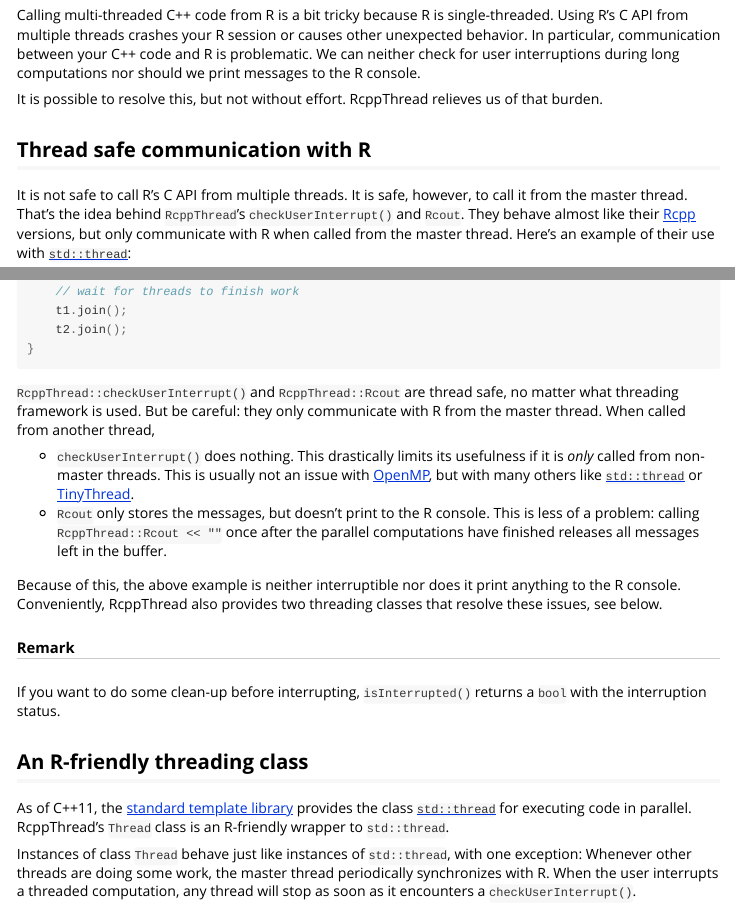
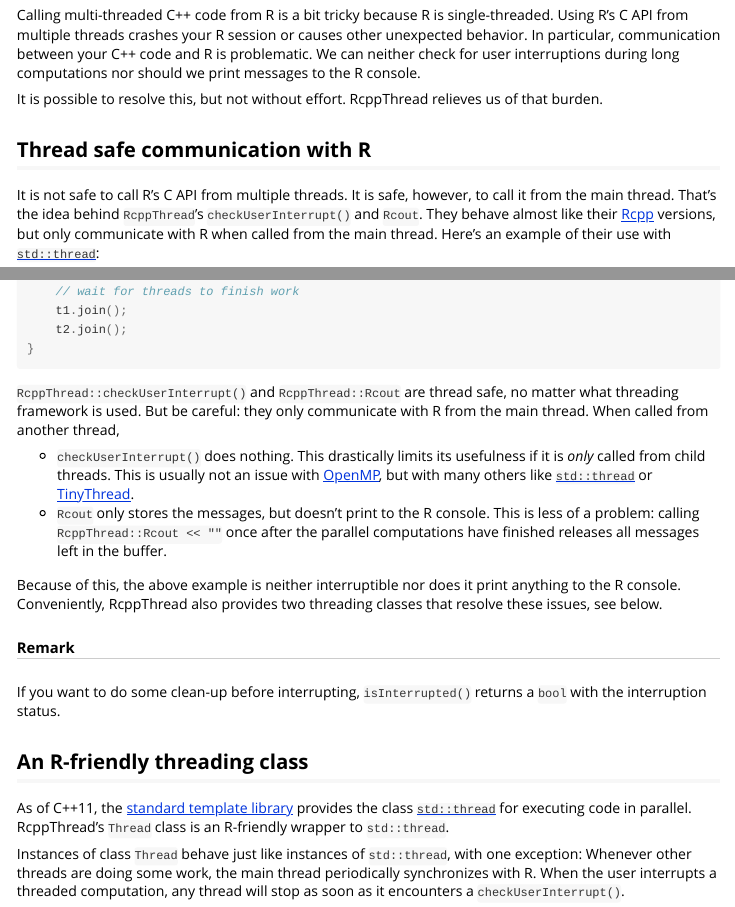
Before and after one commit to tnagler/RcppThread, an R Markdown document (vignettes/RcppThread.Rmd): the page in a window 1100 px wide, from 380 px down, and a second part further down, joined at a grey line. Rendered offline with R 4.5, knitr and Pandoc, with nearby package versions.

Commit message:
refactoring + fix some cases that couldn't be interrupted (#18)
* don't join thread on destruction

* improved wait() logic + some refactoring

* more refactoring

* master -> main

* stopped -> joined

* let ThreadPool::push() return shared future

otherwise we cannot catch interruptions when nThreads = 0 and return of f(args...) is void

* more cleanup

* give Batch its own header

* use two mutexes for busy/tasks

* yield threads in monitor loop

```diff
--- a/vignettes/RcppThread.Rmd
+++ b/vignettes/RcppThread.Rmd
@@ -34,10 +34,10 @@ RcppThread relieves us of that burden.
 ## Thread safe communication with R
 
 It is not safe to call R's C API from multiple threads. It is safe, however,
-to call it from the master thread. That's the idea behind `RcppThread`'s
+to call it from the main thread. That's the idea behind `RcppThread`'s
 `checkUserInterrupt()` and `Rcout`. They behave almost like their
 [Rcpp](https://github.com/RcppCore/Rcpp/blob/master/README.md) versions, but
-only communicate with R when called from the master thread. Here's an example
+only communicate with R when called from the main thread. Here's an example
 of their use with
 [`std::thread`](http://en.cppreference.com/w/cpp/thread/thread):
 
@@ -73,10 +73,10 @@ void pyjamaParty()
 
 `RcppThread::checkUserInterrupt()` and `RcppThread::Rcout` are thread safe, no
 matter what threading framework is used. But be careful: they only communicate
-with R from the master thread. When called from another thread,
+with R from the main thread. When called from another thread,
 
   * `checkUserInterrupt()` does nothing. This drastically limits its usefulness
-    if it is *only* called from non-master threads. This is usually not an issue
+    if it is *only* called from child threads. This is usually not an issue
      with [OpenMP](http://www.openmp.org/), but with many others like
      [`std::thread`](http://en.cppreference.com/w/cpp/thread/thread) or
     [TinyThread](http://tinythreadpp.bitsnbites.eu/).
@@ -102,7 +102,7 @@ for executing code in parallel. RcppThread's `Thread` class is an R-friendly
 wrapper to `std::thread`.
 
 Instances of class `Thread` behave just like instances of `std::thread`, with
-one exception: Whenever other threads are doing some work, the master thread
+one exception: Whenever other threads are doing some work, the main thread
 periodically synchronizes with R. When the user interrupts a threaded
 computation, any thread will stop as soon as it encounters a
 `checkUserInterrupt()`.
```
Also changed, not shown: 7 other files.
